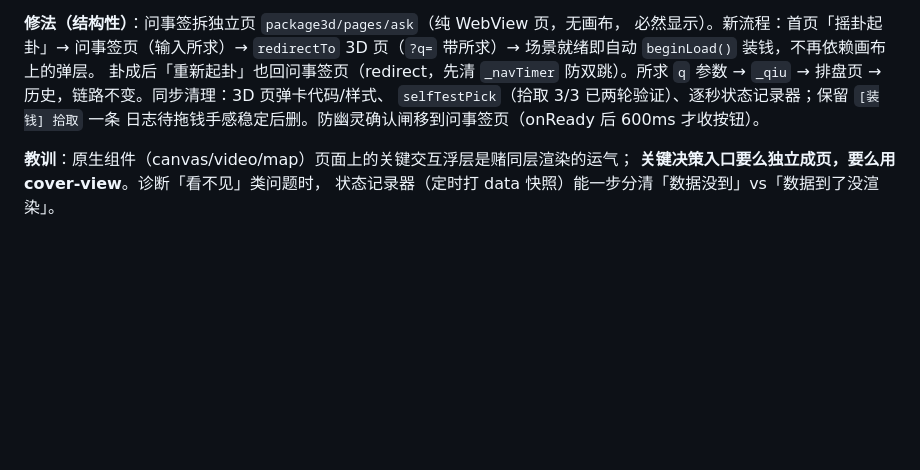
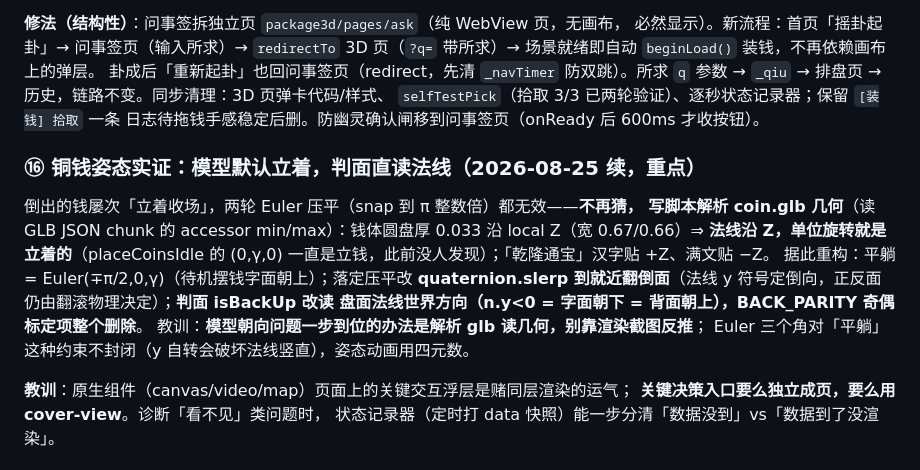
Before and after one commit to Soga-bot/yibu-liuyao, a Markdown page: docs/开发日志.md, the part around the change. GitHub-like rendering; blank space fills up the shorter version.

Commit message:
docs: 日志⑯——glb几何实证铜钱默认立姿，判面改法线直读
Co-Authored-By: Claude <noreply@anthropic.com>

```diff
--- a/docs/开发日志.md
+++ b/docs/开发日志.md
@@ -312,6 +312,18 @@ WebView 层级，原生画布层浮在所有 view 之上；画布清屏色不透
 `selfTestPick`（拾取 3/3 已两轮验证）、逐秒状态记录器；保留 `[装钱] 拾取` 一条
 日志待拖钱手感稳定后删。防幽灵确认闸移到问事签页（onReady 后 600ms 才收按钮）。
 
+### ⑯ 铜钱姿态实证：模型默认立着，判面直读法线（2026-08-25 续，重点）
+
+倒出的钱屡次「立着收场」，两轮 Euler 压平（snap 到 π 整数倍）都无效——**不再猜，
+写脚本解析 coin.glb 几何**（读 GLB JSON chunk 的 accessor min/max）：钱体圆盘厚
+0.033 沿 local Z（宽 0.67/0.66）⇒ **法线沿 Z，单位旋转就是立着的**（placeCoinsIdle
+的 (0,γ,0) 一直是立钱，此前没人发现）；「乾隆通宝」汉字贴 +Z、满文贴 −Z。
+据此重构：平躺 = Euler(∓π/2,0,γ)（待机摆钱字面朝上）；落定压平改 **quaternion.slerp
+到就近翻倒面**（法线 y 符号定倒向，正反面仍由翻滚物理决定）；**判面 isBackUp 改读
+盘面法线世界方向（n.y<0 = 字面朝下 = 背面朝上），BACK_PARITY 奇偶标定项整个删除**。
+教训：**模型朝向问题一步到位的办法是解析 glb 读几何，别靠渲染截图反推**；
+Euler 三个角对「平躺」这种约束不封闭（y 自转会破坏法线竖直），姿态动画用四元数。
+
 **教训**：原生组件（canvas/video/map）页面上的关键交互浮层是赌同层渲染的运气；
 **关键决策入口要么独立成页，要么用 cover-view**。诊断「看不见」类问题时，
 状态记录器（定时打 data 快照）能一步分清「数据没到」vs「数据到了没渲染」。
```
